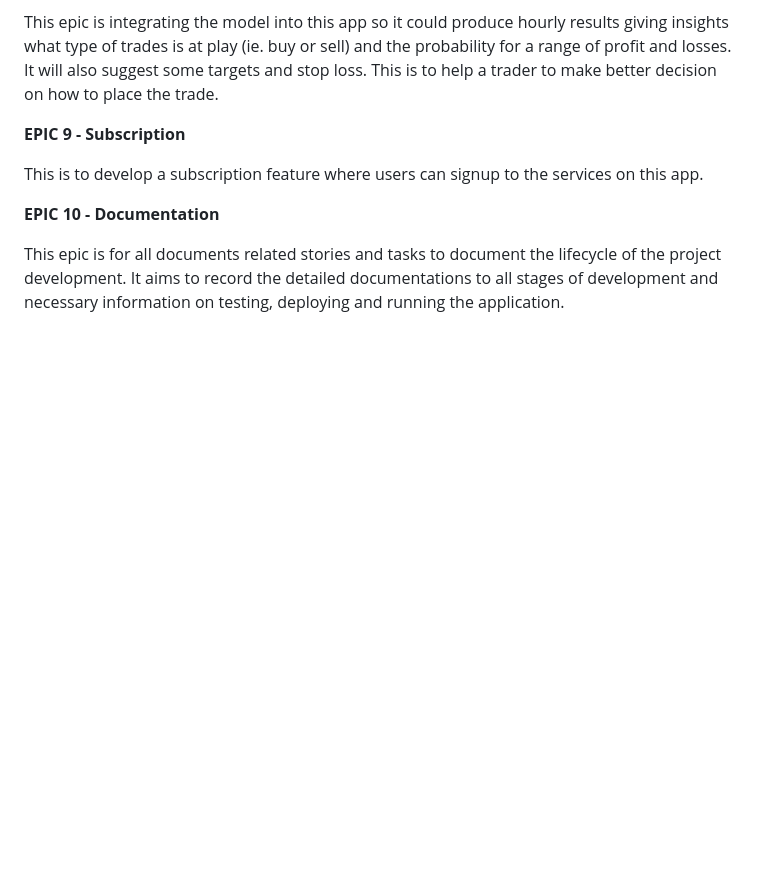
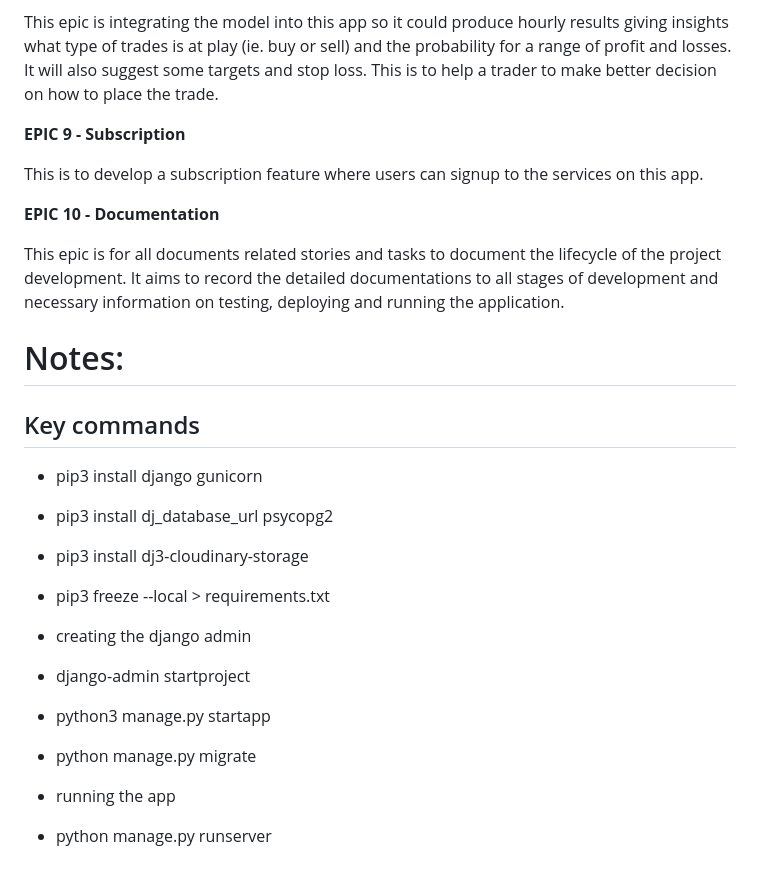
Before and after one commit to ZonyLaw/TradePro, a Markdown page: README.md, the part around the change. GitHub-like rendering; blank space fills up the shorter version.

Commit message:
add some key commands in readme

```diff
--- a/README.md
+++ b/README.md
@@ -70,3 +70,27 @@ This is to develop a subscription feature where users can signup to the services
 **EPIC 10 - Documentation**
 
 This epic is for all documents related stories and tasks to document the lifecycle of the project development. It aims to record the detailed documentations to all stages of development and necessary information on testing, deploying and running the application.
+
+# Notes:
+
+## Key commands
+
+- pip3 install django gunicorn
+
+- pip3 install dj_database_url psycopg2
+
+- pip3 install dj3-cloudinary-storage
+
+- pip3 freeze --local > requirements.txt
+
+- creating the django admin
+
+- django-admin startproject <project name>
+
+- python3 manage.py startapp <app name>
+
+- python manage.py migrate
+
+- running the app
+
+- python manage.py runserver
```
